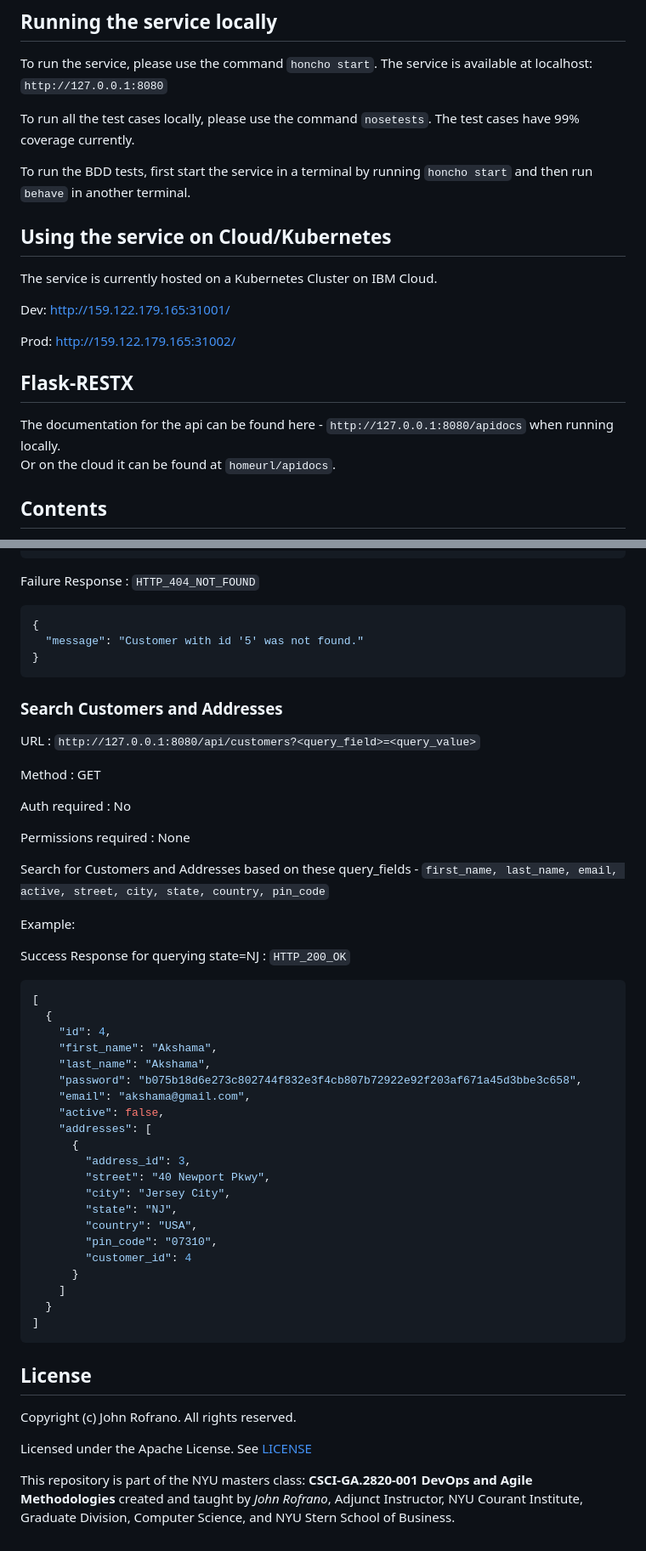
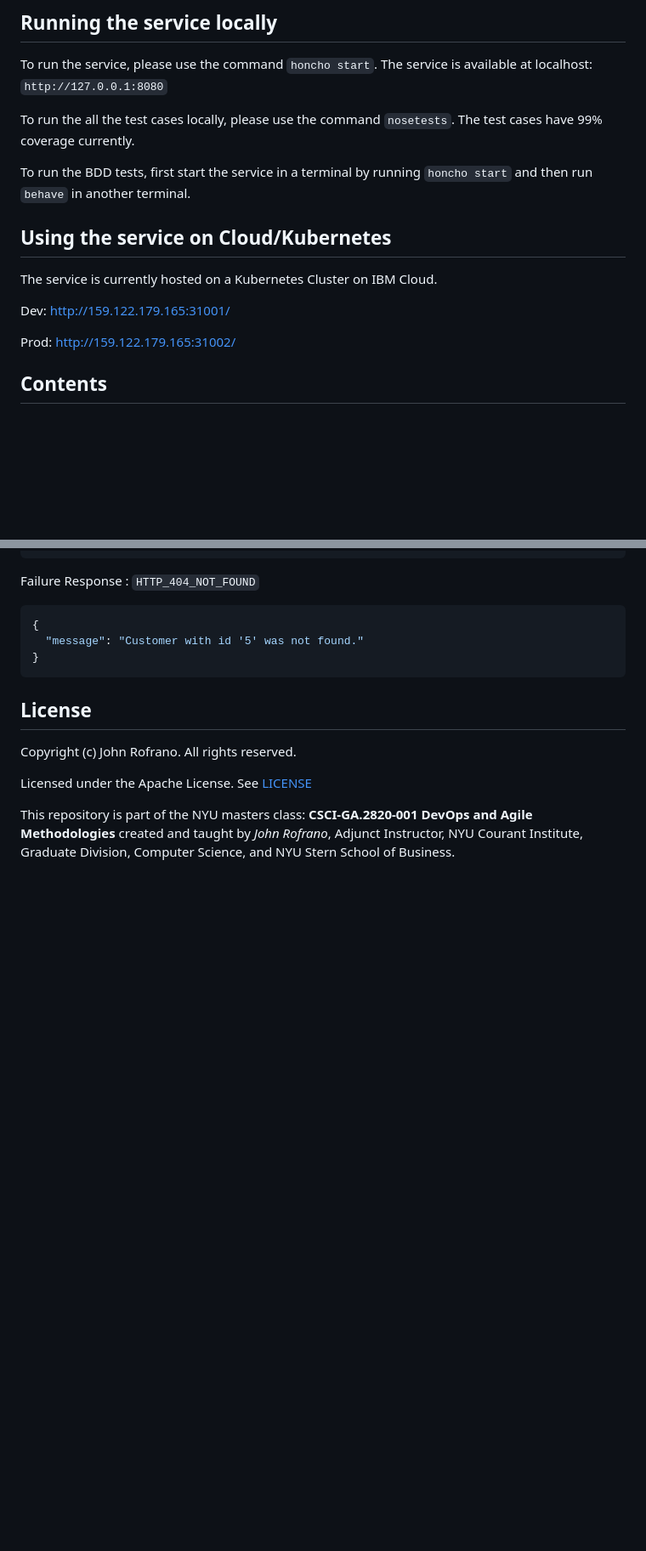
Before and after one commit to CSCI-GA-2820-SP23-003/customers, a Markdown page: README.md, 2 parts joined by grey strips. Shown at 85% size. GitHub-like rendering; blank space fills up the shorter version.

Commit message:
Revert "#164 updating the readme"

````diff
--- a/README.md
+++ b/README.md
@@ -16,7 +16,7 @@ In this project, we have created a Customer Resource along with its subordinate
 
 To run the service, please use the command `honcho start`. The service is available at localhost: `http://127.0.0.1:8080`
 
-To run all the test cases locally, please use the command `nosetests`. The test cases have 99% coverage currently.
+To run the all the test cases locally, please use the command `nosetests`. The test cases have 99% coverage currently.
 
 To run the BDD tests, first start the service in a terminal by running `honcho start` and then run `behave` in another terminal.
 
@@ -26,10 +26,6 @@ The service is currently hosted on a Kubernetes Cluster on IBM Cloud.
 Dev: http://159.122.179.165:31001/
 
 Prod: http://159.122.179.165:31002/
-
-## Flask-RESTX
-The documentation for the api can be found here - `http://127.0.0.1:8080/apidocs` when running locally.
-Or on the cloud it can be found at `homeurl/apidocs`.
 
 ## Contents
 
@@ -546,45 +538,6 @@ Failure Response : `HTTP_404_NOT_FOUND`
 }
 ```
 
-### Search Customers and Addresses
-
-URL : `http://127.0.0.1:8080/api/customers?<query_field>=<query_value>`
-
-Method : GET
-
-Auth required : No
-
-Permissions required : None
-
-Search for Customers and Addresses based on these query_fields - `first_name, last_name, email, active, street, city, state, country, pin_code`
-
-Example:
-
-Success Response for querying state=NJ : `HTTP_200_OK`
-
-```json
-[
-  {
-    "id": 4,
-    "first_name": "Akshama",
-    "last_name": "Akshama",
-    "password": "b075b18d6e273c802744f832e3f4cb807b72922e92f203af671a45d3bbe3c658",
-    "email": "akshama@gmail.com",
-    "active": false,
-    "addresses": [
-      {
-        "address_id": 3,
-        "street": "40 Newport Pkwy",
-        "city": "Jersey City",
-        "state": "NJ",
-        "country": "USA",
-        "pin_code": "07310",
-        "customer_id": 4
-      }
-    ]
-  }
-]
-```
 
 ## License
 
````
Also changed, not shown: other parts of README.md (+12 -16 lines).
